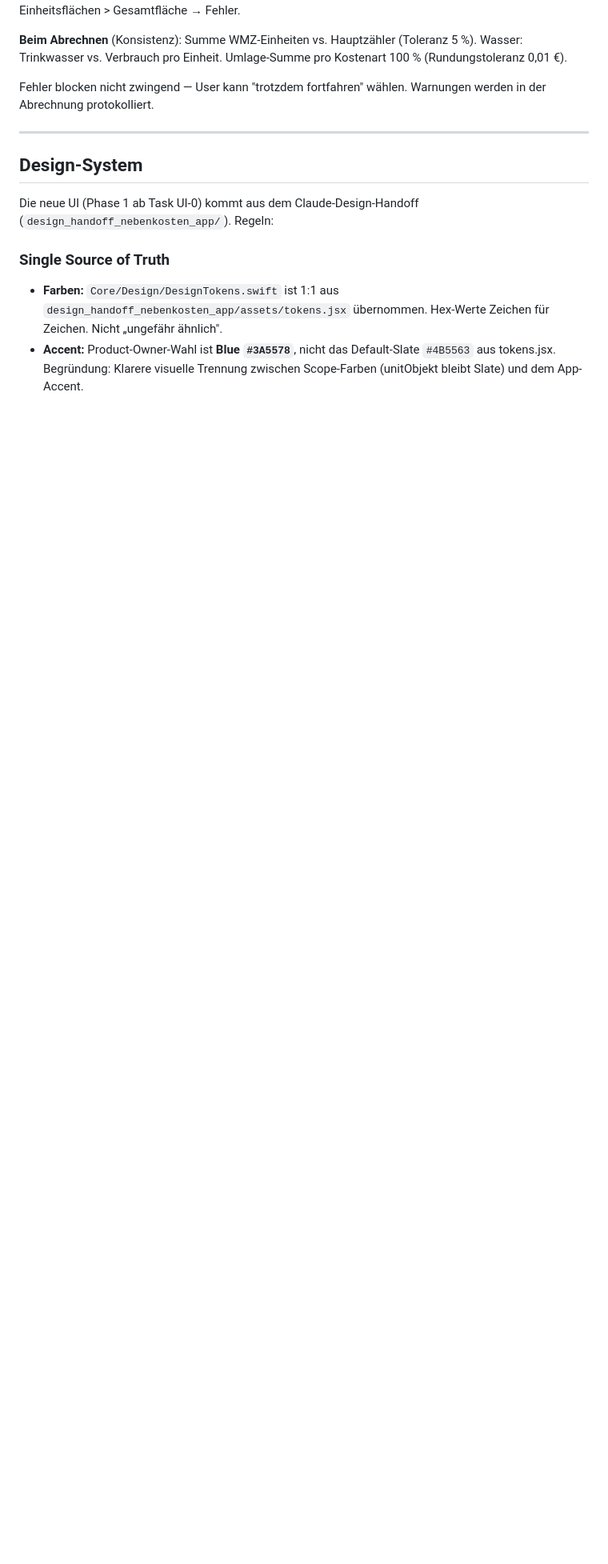
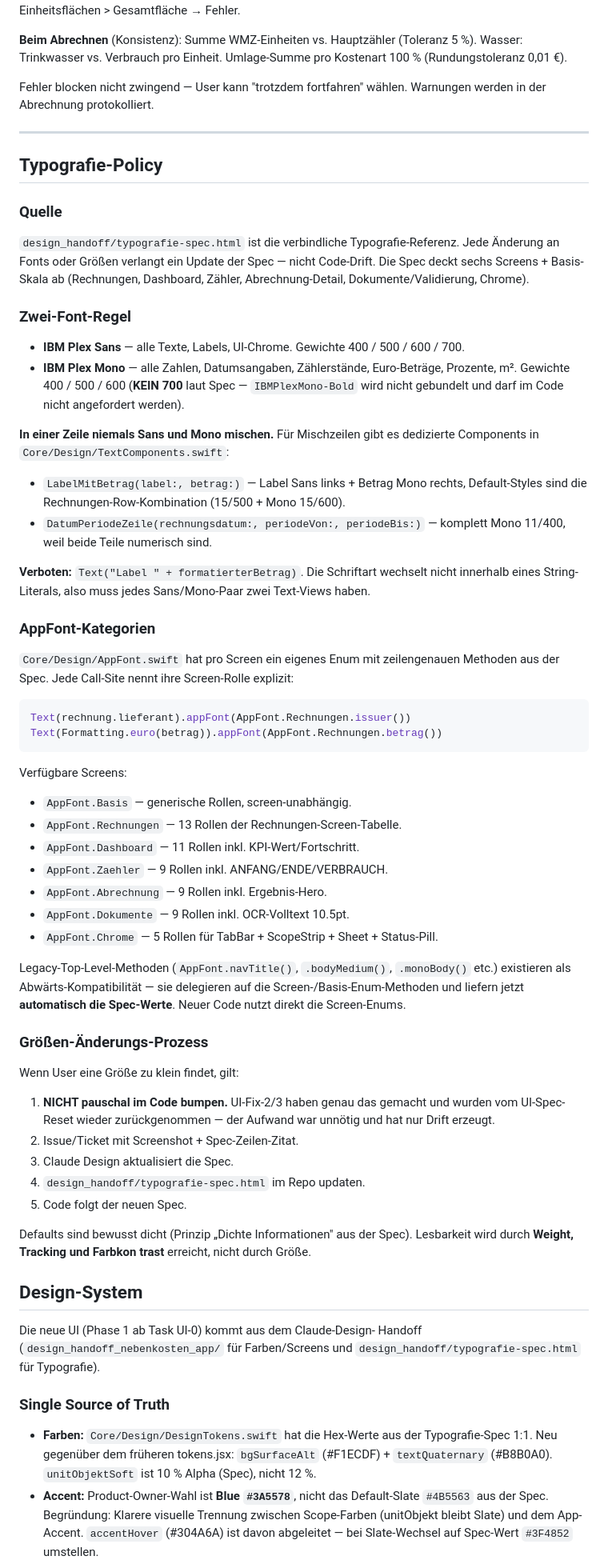
Before and after one commit to frankknebeljanssen-create/Nebenkostenabrechnung, a Markdown page: CLAUDE.md, the part around one of its changes. Shown at 80% size. Rendered like a GitHub page; blank space fills up the shorter version.

Commit message:
docs(claude): Typografie-Policy + Plex-Mono-Bold-Verbot (UI-Spec-Reset · 7)
Neuer Abschnitt "Typografie-Policy" vor dem alten "Design-System".
Dokumentiert verbindlich:

- Quelle ist design_handoff/typografie-spec.html, nicht die .jsx
  oder README-Interpretationen.
- Zwei-Font-Regel: Plex Sans für Text, Plex Mono für Zahlen.
  NIEMALS in einer Zeile mischen. Für Mischzeilen gibt es
  LabelMitBetrag + DatumPeriodeZeile in TextComponents.swift.
- Plex-Sans: 400/500/600/700 (Bold nicht gebundelt).
  Plex-Mono: 400/500/600 — KEIN 700, Bold ist verboten.
- AppFont-Kategorien pro Screen: Basis, Rechnungen, Dashboard,
  Zaehler, Abrechnung, Dokumente, Chrome. Call-Sites nennen
  die Screen-Rolle explizit (z.B. AppFont.Rechnungen.betrag()).
- Legacy-Top-Level-Aliases delegieren auf die Screen-Enums
  und liefern jetzt Spec-Werte (UI-Fix-Bumps sind zurueck).

Größen-Änderungs-Prozess zementiert:
  1. NICHT pauschal im Code bumpen — UI-Fix-2/3 haben das gemacht
     und wurden deshalb zurückgenommen.
  2. Issue mit Screenshot + Spec-Zitat.
  3. Claude Design aktualisiert Spec.
  4. typografie-spec.html im Repo updaten.
  5. Code folgt Spec.

Defaults sind bewusst dicht (Spec-Prinzip "Dichte Informationen").
Lesbarkeit kommt über Weight + Tracking + Farbkontrast, nicht Größe.

Abschnitt "Design-System → Single Source of Truth" aktualisiert:
Farben-Quelle verweist jetzt auf typografie-spec.html, neue
Tokens bgSurfaceAlt + textQuaternary sind genannt, unitObjektSoft
10 % bestätigt, accentHover-Abweichung zu Spec-Slate-Wert
dokumentiert, Plex-Mono-Bold-Verbot explizit im Font-Absatz.

Co-Authored-By: Claude Opus 4.7 (1M context) <noreply@anthropic.com>

````diff
--- a/CLAUDE.md
+++ b/CLAUDE.md
@@ -189,18 +189,96 @@ Warnungen werden in der Abrechnung protokolliert.
 
 ---
 
+## Typografie-Policy
+
+### Quelle
+
+`design_handoff/typografie-spec.html` ist die verbindliche
+Typografie-Referenz. Jede Änderung an Fonts oder Größen verlangt
+ein Update der Spec — nicht Code-Drift. Die Spec deckt sechs
+Screens + Basis-Skala ab (Rechnungen, Dashboard, Zähler,
+Abrechnung-Detail, Dokumente/Validierung, Chrome).
+
+### Zwei-Font-Regel
+
+- **IBM Plex Sans** — alle Texte, Labels, UI-Chrome. Gewichte
+  400 / 500 / 600 / 700.
+- **IBM Plex Mono** — alle Zahlen, Datumsangaben, Zählerstände,
+  Euro-Beträge, Prozente, m². Gewichte 400 / 500 / 600 (**KEIN
+  700** laut Spec — `IBMPlexMono-Bold` wird nicht gebundelt und
+  darf im Code nicht angefordert werden).
+
+**In einer Zeile niemals Sans und Mono mischen.** Für Mischzeilen
+gibt es dedizierte Components in `Core/Design/TextComponents.swift`:
+- `LabelMitBetrag(label:, betrag:)` — Label Sans links + Betrag
+  Mono rechts, Default-Styles sind die Rechnungen-Row-Kombination
+  (15/500 + Mono 15/600).
+- `DatumPeriodeZeile(rechnungsdatum:, periodeVon:, periodeBis:)`
+  — komplett Mono 11/400, weil beide Teile numerisch sind.
+
+**Verboten:** `Text("Label " + formatierterBetrag)`. Die
+Schriftart wechselt nicht innerhalb eines String-Literals, also
+muss jedes Sans/Mono-Paar zwei Text-Views haben.
+
+### AppFont-Kategorien
+
+`Core/Design/AppFont.swift` hat pro Screen ein eigenes Enum mit
+zeilengenauen Methoden aus der Spec. Jede Call-Site nennt ihre
+Screen-Rolle explizit:
+
+```swift
+Text(rechnung.lieferant).appFont(AppFont.Rechnungen.issuer())
+Text(Formatting.euro(betrag)).appFont(AppFont.Rechnungen.betrag())
+```
+
+Verfügbare Screens:
+- `AppFont.Basis`        — generische Rollen, screen-unabhängig.
+- `AppFont.Rechnungen`   — 13 Rollen der Rechnungen-Screen-Tabelle.
+- `AppFont.Dashboard`    — 11 Rollen inkl. KPI-Wert/Fortschritt.
+- `AppFont.Zaehler`      —  9 Rollen inkl. ANFANG/ENDE/VERBRAUCH.
+- `AppFont.Abrechnung`   —  9 Rollen inkl. Ergebnis-Hero.
+- `AppFont.Dokumente`    —  9 Rollen inkl. OCR-Volltext 10.5pt.
+- `AppFont.Chrome`       —  5 Rollen für TabBar + ScopeStrip +
+                            Sheet + Status-Pill.
+
+Legacy-Top-Level-Methoden (`AppFont.navTitle()`, `.bodyMedium()`,
+`.monoBody()` etc.) existieren als Abwärts-Kompatibilität — sie
+delegieren auf die Screen-/Basis-Enum-Methoden und liefern jetzt
+**automatisch die Spec-Werte**. Neuer Code nutzt direkt die
+Screen-Enums.
+
+### Größen-Änderungs-Prozess
+
+Wenn User eine Größe zu klein findet, gilt:
+
+1. **NICHT pauschal im Code bumpen.** UI-Fix-2/3 haben genau
+   das gemacht und wurden vom UI-Spec-Reset wieder zurückgenommen
+   — der Aufwand war unnötig und hat nur Drift erzeugt.
+2. Issue/Ticket mit Screenshot + Spec-Zeilen-Zitat.
+3. Claude Design aktualisiert die Spec.
+4. `design_handoff/typografie-spec.html` im Repo updaten.
+5. Code folgt der neuen Spec.
+
+Defaults sind bewusst dicht (Prinzip „Dichte Informationen" aus
+der Spec). Lesbarkeit wird durch **Weight, Tracking und Farbkon­
+trast** erreicht, nicht durch Größe.
+
 ## Design-System
 
-Die neue UI (Phase 1 ab Task UI-0) kommt aus dem Claude-Design-Handoff
-(`design_handoff_nebenkosten_app/`). Regeln:
+Die neue UI (Phase 1 ab Task UI-0) kommt aus dem Claude-Design-
+Handoff (`design_handoff_nebenkosten_app/` für Farben/Screens und
+`design_handoff/typografie-spec.html` für Typografie).
 
 ### Single Source of Truth
 
-- **Farben:** `Core/Design/DesignTokens.swift` ist 1:1 aus
-  `design_handoff_nebenkosten_app/assets/tokens.jsx` übernommen.
-  Hex-Werte Zeichen für Zeichen. Nicht „ungefähr ähnlich".
+- **Farben:** `Core/Design/DesignTokens.swift` hat die Hex-Werte
+  aus der Typografie-Spec 1:1. Neu gegenüber dem früheren
+  tokens.jsx: `bgSurfaceAlt` (#F1ECDF) + `textQuaternary`
+  (#B8B0A0). `unitObjektSoft` ist 10 % Alpha (Spec), nicht 12 %.
 - **Accent:** Product-Owner-Wahl ist **Blue `#3A5578`**, nicht das
-  Default-Slate `#4B5563` aus tokens.jsx. Begründung: Klarere
-  visuelle Trennung zwischen Scope-Farben (unitObjekt bleibt Slate)
-  und dem App-Accent.
+  Default-Slate `#4B5563` aus der Spec. Begründung: Klarere
+  visuelle Trennung zwischen Scope-Farben (unitObjekt bleibt
+  Slate) und dem App-Accent. `accentHover` (#304A6A) ist davon
+  abgeleitet — bei Slate-Wechsel auf Spec-Wert `#3F4852`
+  umstellen.
 - **Fonts:** IBM Plex Sans + IBM Plex Mono, sechs Schnitte in
````
Also changed, not shown: other parts of CLAUDE.md (+6 -6 lines).
